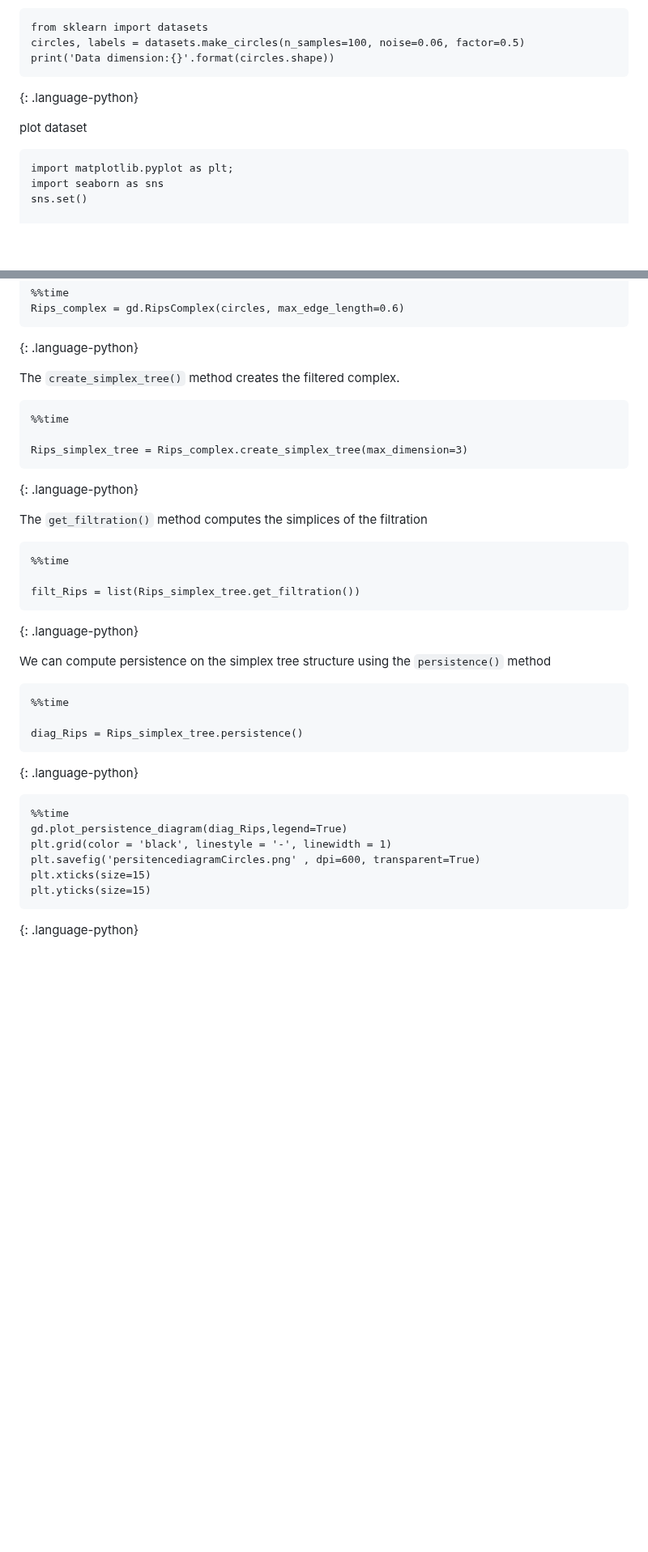
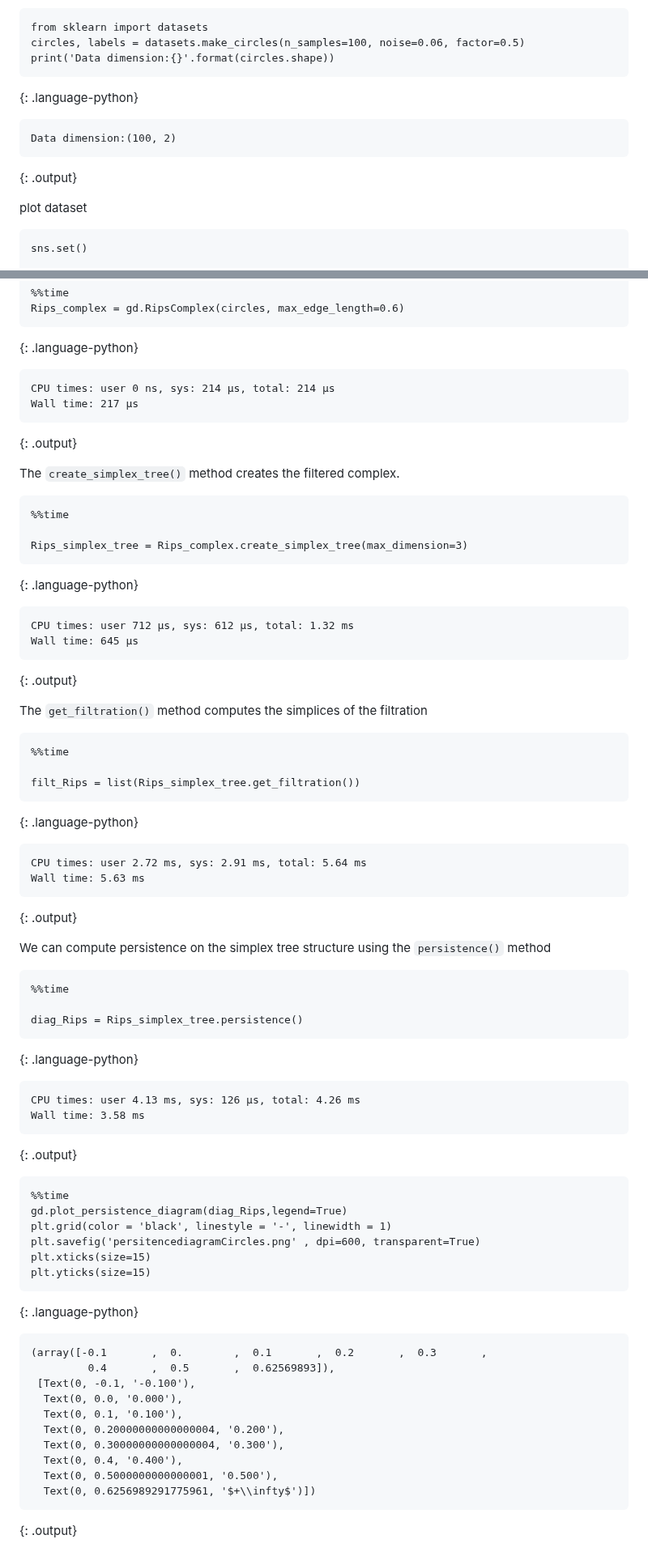
Before and after one commit to tobyhodges/pangenomics-workbench, a Markdown page: episodes/09-tda-handson.md, 2 parts joined by grey strips. Shown at 81% size. Rendered like a GitHub page; blank space fills up the shorter version.

```diff
--- a/episodes/09-tda-handson.md
+++ b/episodes/09-tda-handson.md
@@ -130,12 +189,14 @@ print('Data dimension:{}'.format(circles.shape))
 ~~~
 {: .language-python}
 
+~~~
+Data dimension:(100, 2)
+~~~
+{: .output}
 
 plot dataset
 
 ~~~
-import matplotlib.pyplot as plt;
-import seaborn as sns
 sns.set()
 
 fig = plt.figure()
@@ -160,6 +221,11 @@ plt.show()
 Rips_complex = gd.RipsComplex(circles, max_edge_length=0.6)
 ~~~
 {: .language-python}
+~~~
+CPU times: user 0 ns, sys: 214 µs, total: 214 µs
+Wall time: 217 µs
+~~~
+{: .output}
 
 The `create_simplex_tree()` method creates the filtered complex.
 ~~~
@@ -169,6 +235,12 @@ Rips_simplex_tree = Rips_complex.create_simplex_tree(max_dimension=3)
 ~~~
 {: .language-python}
 
+~~~
+CPU times: user 712 µs, sys: 612 µs, total: 1.32 ms
+Wall time: 645 µs
+~~~
+{: .output}
+
 The `get_filtration()` method computes the simplices of the filtration
 ~~~
 %%time
@@ -176,6 +248,11 @@ The `get_filtration()` method computes the simplices of the filtration
 filt_Rips = list(Rips_simplex_tree.get_filtration())
 ~~~
 {: .language-python}
+~~~
+CPU times: user 2.72 ms, sys: 2.91 ms, total: 5.64 ms
+Wall time: 5.63 ms
+~~~
+{: .output}
 
 We can compute persistence on the simplex tree structure using the `persistence()` method
 ~~~
@@ -184,6 +261,11 @@ We can compute persistence on the simplex tree structure using the `persistence(
 diag_Rips = Rips_simplex_tree.persistence()
 ~~~
 {: .language-python}
+~~~
+CPU times: user 4.13 ms, sys: 126 µs, total: 4.26 ms
+Wall time: 3.58 ms
+~~~
+{: .output}
 
 
 ~~~
@@ -195,6 +277,19 @@ plt.xticks(size=15)
 plt.yticks(size=15)
 ~~~
 {: .language-python}
+~~~
+(array([-0.1       ,  0.        ,  0.1       ,  0.2       ,  0.3       ,
+         0.4       ,  0.5       ,  0.62569893]),
+ [Text(0, -0.1, '-0.100'),
+  Text(0, 0.0, '0.000'),
+  Text(0, 0.1, '0.100'),
+  Text(0, 0.20000000000000004, '0.200'),
+  Text(0, 0.30000000000000004, '0.300'),
+  Text(0, 0.4, '0.400'),
+  Text(0, 0.5000000000000001, '0.500'),
+  Text(0, 0.6256989291775961, '$+\\infty$')])
+~~~
+{: .output}
 
 
  <a href="../fig/tda_09_persistence_example2.png">
```
Also changed, not shown: other parts of episodes/09-tda-handson.md (+74 -2 lines), fig/tda_09_barcode_1.png (added), fig/tda_09_diagram_1.png (added).
